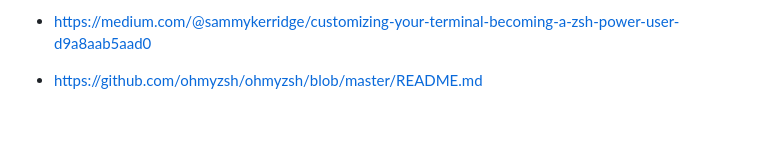
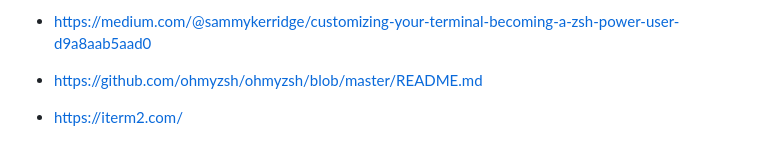
Before and after one commit to ddavis-4/PersonalSite, a Markdown page: log.md, the part around the change. Drawn GitHub-style; blank space fills up the shorter version.

Commit message:
one last source

```diff
--- a/log.md
+++ b/log.md
@@ -149,3 +149,5 @@ Here is some of the documentation I looked at to customize my terminal.
 - https://medium.com/@sammykerridge/customizing-your-terminal-becoming-a-zsh-power-user-d9a8aab5aad0
 
 - https://github.com/ohmyzsh/ohmyzsh/blob/master/README.md
+
+- https://iterm2.com/
```
